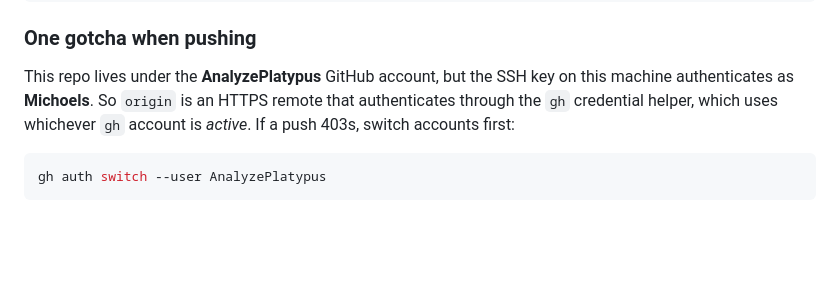
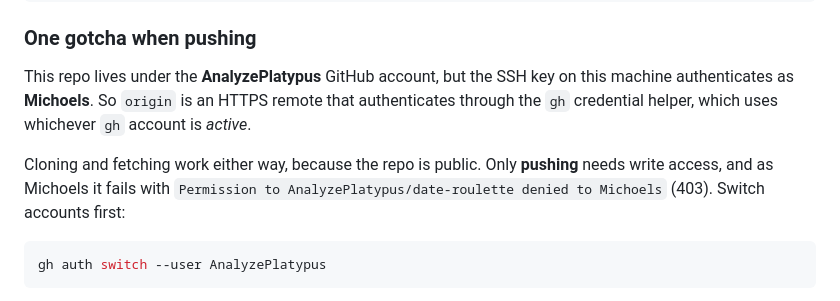
Before and after one commit to AnalyzePlatypus/date-roulette, a Markdown page: README.md, the part around the change. GitHub-like rendering; blank space fills up the shorter version.

Commit message:
Clarify that only pushes need the account switch, not reads
Co-Authored-By: Claude Opus 5 <noreply@anthropic.com>

````diff
--- a/README.md
+++ b/README.md
@@ -21,8 +21,11 @@ git push
 
 This repo lives under the **AnalyzePlatypus** GitHub account, but the SSH key on this
 machine authenticates as **Michoels**. So `origin` is an HTTPS remote that authenticates
-through the `gh` credential helper, which uses whichever `gh` account is *active*. If a
-push 403s, switch accounts first:
+through the `gh` credential helper, which uses whichever `gh` account is *active*.
+
+Cloning and fetching work either way, because the repo is public. Only **pushing** needs
+write access, and as Michoels it fails with `Permission to AnalyzePlatypus/date-roulette
+denied to Michoels` (403). Switch accounts first:
 
 ```bash
 gh auth switch --user AnalyzePlatypus
````
